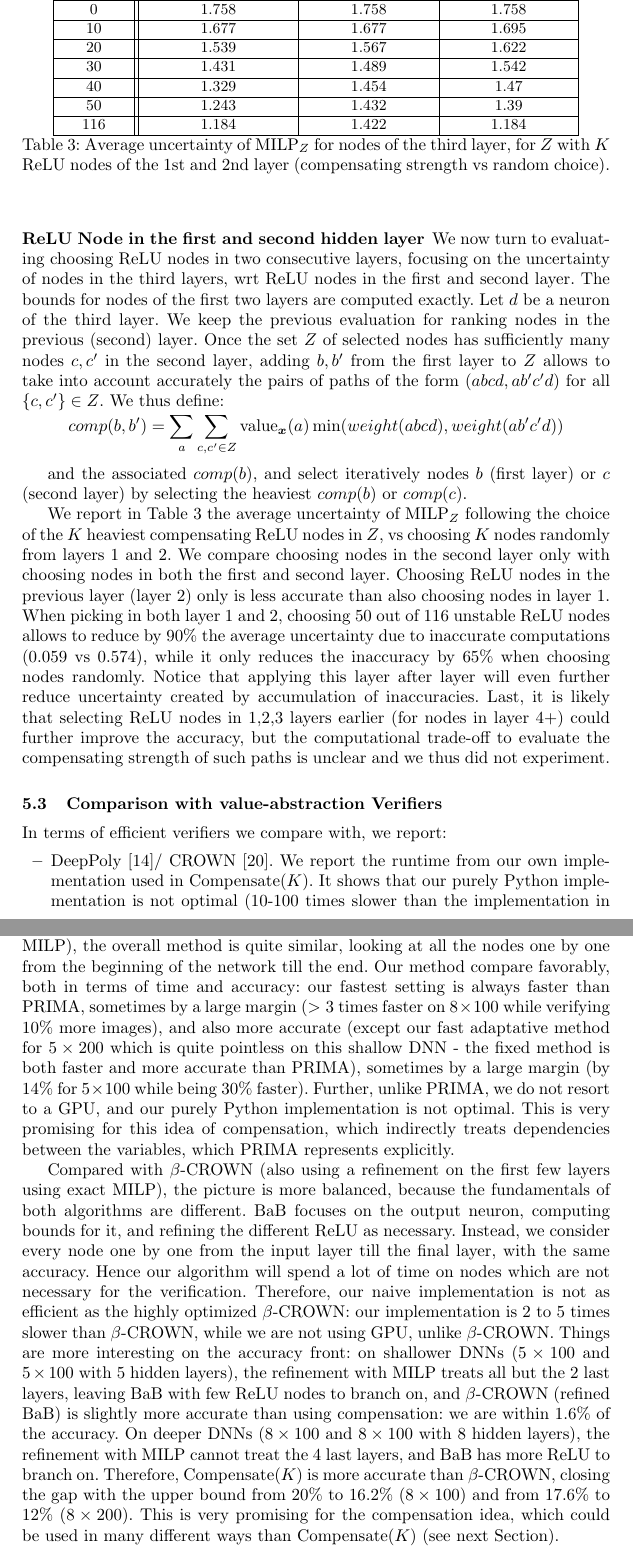
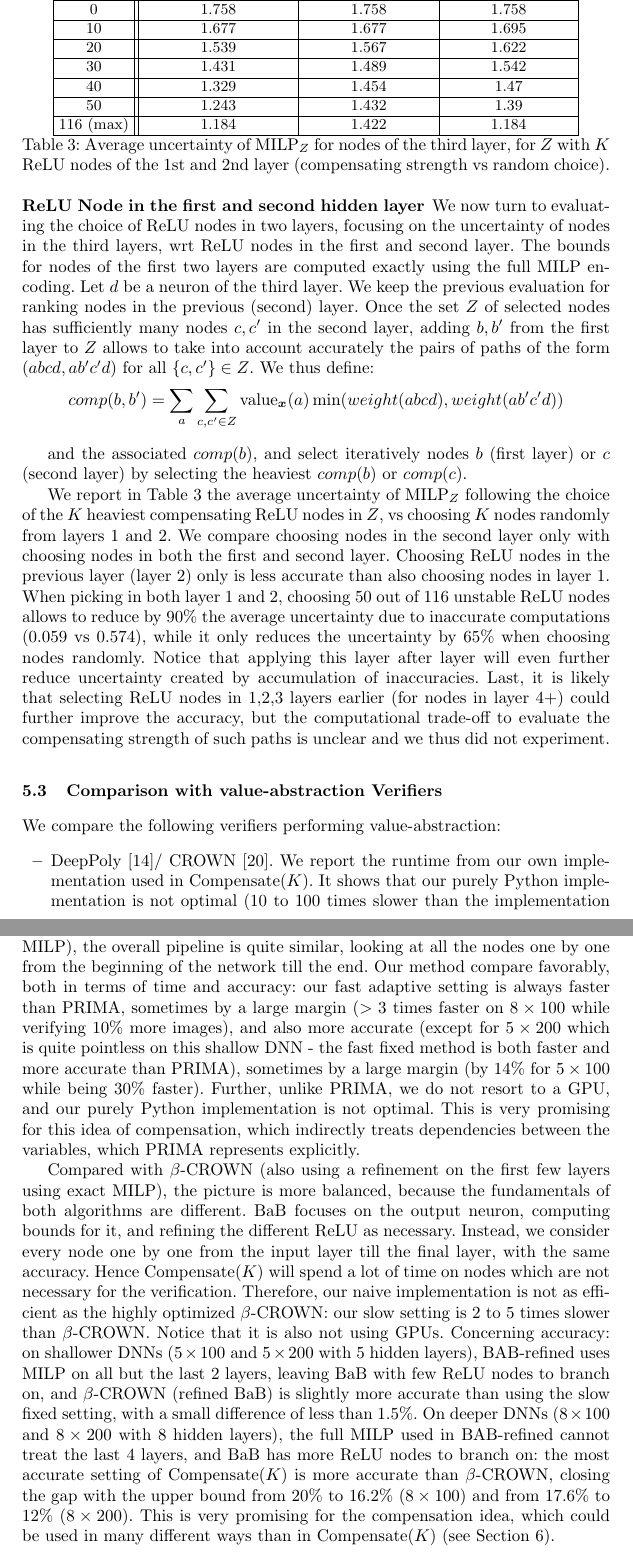
Before and after one commit to blaisegenest/vericompensate, a LaTeX thesis (Paper/Paper_noProof.tex): two parts of pages 14 and 16 of 29, joined at a grey line, cut so that both start at the same text. Compiled offline with pdfLaTeX.

Commit message:
finish a full path of the paper

```diff
--- a/Paper/Paper_noProof.tex
+++ b/Paper/Paper_noProof.tex
@@ -808,9 +807,8 @@ We report in Table \ref{tab:example0} the average uncertainty of $\MILP_Z$ follo
 
 \subsubsection*{ReLU Node in the first and second hidden layer}
 
-We now turn to evaluating choosing ReLU nodes in two consecutive layers, focusing on the uncertainty of nodes in the third layers, wrt ReLU nodes in the first and second layer.
-The bounds for nodes of the first two layers are computed exactly.
-Let $d$ be a neuron of the third layer.
+We now turn to evaluating the choice of ReLU nodes in two layers, focusing on the uncertainty of nodes in the third layers, wrt ReLU nodes in the first and second layer.
+The bounds for nodes of the first two layers are computed exactly using the full MILP encoding. Let $d$ be a neuron of the third layer.
 We keep the previous evaluation for ranking nodes in the previous (second) layer.
 Once the set $Z$ of selected nodes has sufficiently many nodes $c,c'$ in the second layer, adding $b,b'$ from the first layer to $Z$ allows to take into account accurately the pairs of paths of the form $(a b c d, a b' c' d)$ for all $\{c,c'\} \in Z$. We thus define:
 \vspace{-0.2cm}
@@ -822,7 +820,7 @@ and the associated $comp(b)$, and select iteratively nodes $b$ (first layer) or
 We report in Table \ref{tab:example1} the average uncertainty of $\MILP_Z$ following the choice of the $K$ heaviest compensating ReLU nodes in $Z$, vs choosing $K$ nodes randomly from layers $1$ and $2$.
 We compare choosing nodes in the second layer only with choosing nodes in both the first and second layer.
 Choosing ReLU nodes in the previous layer (layer $2$) only is less accurate than
-also choosing nodes in layer $1$. When picking in both layer $1$ and $2$, choosing $50$ out of $116$ unstable ReLU nodes allows to reduce by $90\%$ the average uncertainty due to inaccurate computations ($0.059$ vs $0.574$), while it only reduces the inaccuracy by $65\%$ when choosing nodes randomly. Notice that applying this layer after layer will even further reduce uncertainty created by accumulation of inaccuracies. Last, it is likely that selecting ReLU nodes in 1,2,3 layers earlier (for nodes in layer $4+$) could further improve the accuracy, but the computational trade-off to evaluate the compensating strength of such paths is unclear and we thus did not experiment.
+also choosing nodes in layer $1$. When picking in both layer $1$ and $2$, choosing $50$ out of $116$ unstable ReLU nodes allows to reduce by $90\%$ the average uncertainty due to inaccurate computations ($0.059$ vs $0.574$), while it only reduces the uncertainty by $65\%$ when choosing nodes randomly. Notice that applying this layer after layer will even further reduce uncertainty created by accumulation of inaccuracies. Last, it is likely that selecting ReLU nodes in 1,2,3 layers earlier (for nodes in layer $4+$) could further improve the accuracy, but the computational trade-off to evaluate the compensating strength of such paths is unclear and we thus did not experiment.
 
 \begin{table}[t!]
 	\centering
@@ -836,18 +834,18 @@ also choosing nodes in layer $1$. When picking in both layer $1$ and $2$, choosi
 	30  &  1.431 & 1.489 & 1.542  \\ \hline
 	40  &  1.329 & 1.454 & 1.47  \\ \hline
 	50  &  1.243 & 1.432 & 1.39  \\ \hline
-	116 &  1.184 & 1.422 & 1.184  \\ \hline
+	116 (max) &  1.184 & 1.422 & 1.184  \\ \hline
 \end{tabular}
 \caption{Average uncertainty of $\MILP_Z$ for nodes of the third layer, for $Z$ with $K$ ReLU nodes of the 1st and 2nd layer (compensating strength vs random choice).}
 \label{tab:example1}
-%\vspace{-0.8cm}
+\vspace{-0.8cm}
 \end{table}
 
 \subsection{Comparison with value-abstraction Verifiers}
 
 
-In terms of efficient verifiers we compare with, we report:
+We compare the following verifiers performing value-abstraction:
 \begin{itemize}
-	\item DeepPoly \cite{deeppoly}/ CROWN \cite{crown}. We report the runtime from our own implementation used in Compensate($K$). It shows that our purely Python implementation is not optimal ($10$-$100$ times slower than the implementation in ($\alpha$)($\beta$)CROWN, ERAN and PRIMA). Our aim is indeed not to have the most optimized tool, but to evaluate the accuracy of Compensation.
+	\item DeepPoly \cite{deeppoly}/ CROWN \cite{crown}. We report the runtime from our own implementation used in Compensate($K$). It shows that our purely Python implementation is not optimal ($10$ to $100$ times slower than the implementation in ($\alpha$)($\beta$)CROWN, ERAN and PRIMA). Our focus is not to have the most optimized tool, but mainly to evaluate the accuracy of Compensate($K$).
 	\item PRIMA, with results reported in \cite{prima} and \cite{crown}, as it is the closest in practice with our algorithm, computing accurate bounds for all neurons (as we do), although with a different technique: they focus on explicit correlations between neurons, while we consider the correlations indirectly through a better network abstraction. They use GPU while we do not. When computing the whole correlated space,
 	parallelization is difficult.
@@ -866,7 +865,7 @@ DeepPoly/CROWN is by far the fastest, but also the most inaccurate, certifying r
 This is because these DNNs, although of reasonable size, are hard to verify (they are trained in a natural way, with high compensation strength, see Section \ref{Sec.comp}).
 
 
-Compared with PRIMA (using refinement of the first few layers by exact MILP), the overall method is quite similar, looking at all the nodes one by one from the beginning of the network till the end. Our method compare favorably, both in terms of time and accuracy: our fastest setting is always faster than PRIMA, sometimes by a large margin ($>3$ times faster on $8 \times 100$ while verifying $10\%$ more images), and also more accurate (except our fast adaptative method for $5 \times 200$ which is quite pointless on this shallow DNN - the fixed method is both faster and more accurate than PRIMA), sometimes by a large margin (by $14 \%$  for $5 \times 100$ while being $30\%$ faster). Further, unlike PRIMA, we do not resort to a GPU, and our purely Python implementation is not optimal. This is very promising for this idea of compensation, which indirectly treats dependencies between the variables, which PRIMA represents explicitly.
+Compared with PRIMA (using refinement of the first few layers by exact MILP), the overall pipeline is quite similar, looking at all the nodes one by one from the beginning of the network till the end. Our method compare favorably, both in terms of time and accuracy: our fast adaptive setting is always faster than PRIMA, sometimes by a large margin ($>3$ times faster on $8 \times 100$ while verifying $10\%$ more images), and also more accurate (except for $5 \times 200$ which is quite pointless on this shallow DNN - the fast fixed method is both faster and more accurate than PRIMA), sometimes by a large margin (by $14 \%$  for $5 \times 100$ while being $30\%$ faster). Further, unlike PRIMA, we do not resort to a GPU, and our purely Python implementation is not optimal. This is very promising for this idea of compensation, which indirectly treats dependencies between the variables, which PRIMA represents explicitly.
 
 
 
@@ -903,18 +902,14 @@ Compared with PRIMA (using refinement of the first few layers by exact MILP), th
 	\caption{$\%$ of verified images and average runtime in seconds, over 1000 images.
 	Results for PRIMA, $\beta$-Crown and the upper bound on the $\%$ are from \cite{crown}.}
 	\label{tab:example}
-	\vspace{-0.8cm}
+	\vspace{-1cm}
 \end{table}
 
 
-Compared with $\beta$-CROWN (also using a refinement on the first few layers using exact MILP),
-the picture is more balanced, because the fundamentals of both algorithms are different. BaB
-focuses on the output neuron, computing bounds for it, and refining the different ReLU as necessary.
-Instead, we consider every node one by one from the input layer till the final layer, with the same accuracy. Hence our algorithm will spend a lot of time on nodes which are not necessary for the verification. Therefore, our naive implementation is not as efficient as the highly optimized
-$\beta$-CROWN: our implementation is 2 to 5 times slower than $\beta$-CROWN, while we are not using GPU, unlike $\beta$-CROWN. Things are more interesting on the accuracy front: on shallower DNNs ($5 \times 100$ and $5 \times 100$ with 5 hidden layers), the refinement with MILP treats all but the 2 last layers,
-leaving BaB with few ReLU nodes to branch on, and $\beta$-CROWN (refined BaB) is slightly more accurate than using compensation: we are within $1.6\%$ of the accuracy. On deeper DNNs ($8 \times 100$ and $8 \times 100$ with 8 hidden layers), the refinement with MILP cannot treat the 4 last layers, and BaB has more ReLU to branch on. Therefore, Compensate($K$) is more accurate than $\beta$-CROWN,
-closing the gap with the upper bound from $20\%$ to $16.2\%$ ($8 \times 100$)
-and from $17.6\%$ to $12\%$ ($8 \times 200$). This is very promising for the compensation idea, which could be used in many different ways than Compensate($K$) (see next Section).
+Compared with $\beta$-CROWN (also using a refinement on the first few layers using exact MILP), the picture is more balanced, because the fundamentals of both algorithms are different. BaB focuses on the output neuron, computing bounds for it, and refining the different ReLU as necessary. Instead, we consider every node one by one from the input layer till the final layer, with the same accuracy. Hence Compensate($K$) will spend a lot of time on nodes which are not necessary for the verification. Therefore, our naive implementation is not as efficient as the highly optimized $\beta$-CROWN: our slow setting is $2$ to $5$ times slower than $\beta$-CROWN. Notice that it is also not using GPUs.
+Concerning accuracy: on shallower DNNs ($5 \times 100$ and $5 \times 200$ with $5$ hidden layers), BAB-refined uses MILP on all but the last $2$ layers, leaving BaB with few ReLU nodes to branch on, and $\beta$-CROWN (refined BaB) is slightly more accurate than using the slow fixed setting, with a small difference of less than $1.5\%$. On deeper DNNs ($8 \times 100$ and $8 \times 200$ with $8$ hidden layers), the full MILP used in BAB-refined cannot treat the last $4$ layers, and BaB has more ReLU nodes to branch on:
+the most accurate setting of Compensate($K$) is more accurate than $\beta$-CROWN, closing the gap with the upper bound from $20\%$ to $16.2\%$ ($8 \times 100$)
+and from $17.6\%$ to $12\%$ ($8 \times 200$). This is very promising for the compensation idea, which could be used in many different ways than in Compensate($K$) (see Section \ref{Discussion}).
 
 
 \newpage
```
Also changed, not shown: Paper/Paper_noProof.tex (17 more changed lines).
